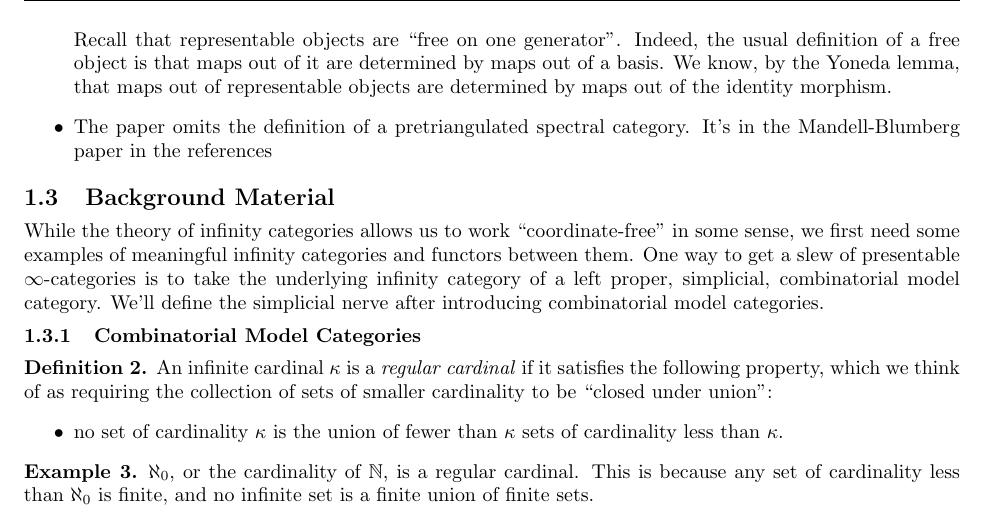
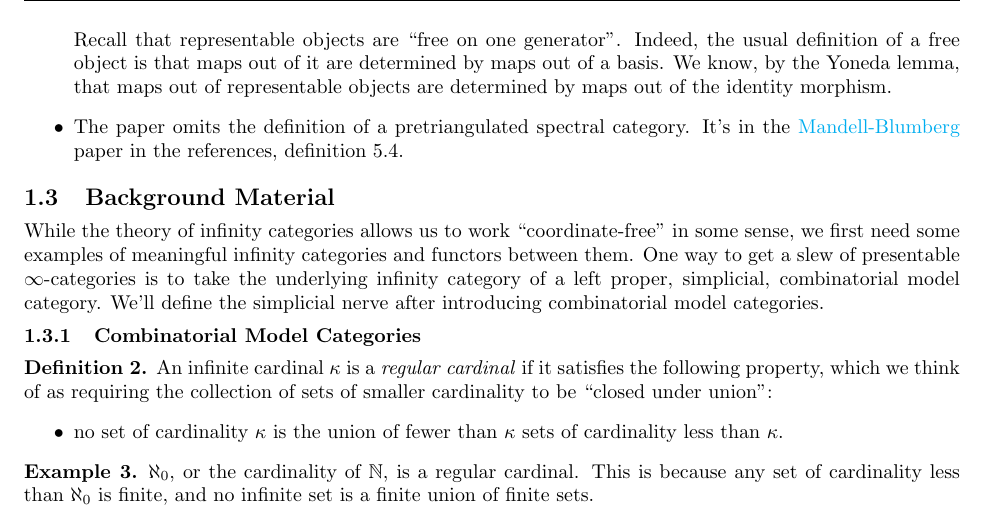
Before and after one commit to dcarmod2/Sum17Reading, a LaTeX document (UnivKThyNotes.tex): part of page 2 of 4, cut so that both start at the same text. Compiled offline with pdfLaTeX.

Commit message:
Final commit for the night

```diff
--- a/UnivKThyNotes.tex
+++ b/UnivKThyNotes.tex
@@ -160,7 +160,9 @@ Yoneda lemma, that maps out of representable objects are determined by
 maps out of the identity morphism.
 
 \item The paper omits the definition of a pretriangulated spectral
-  category. It's in the Mandell-Blumberg paper in the references
+  category. It's in the
+  \href{References/LocalizationTHH.pdf}{Mandell-Blumberg} paper in the
+  references, definition 5.4.
 \end{itemize}
 
 \subsection{Background Material}
```
Also changed, not shown: UnivKThyNotes.pdf.
